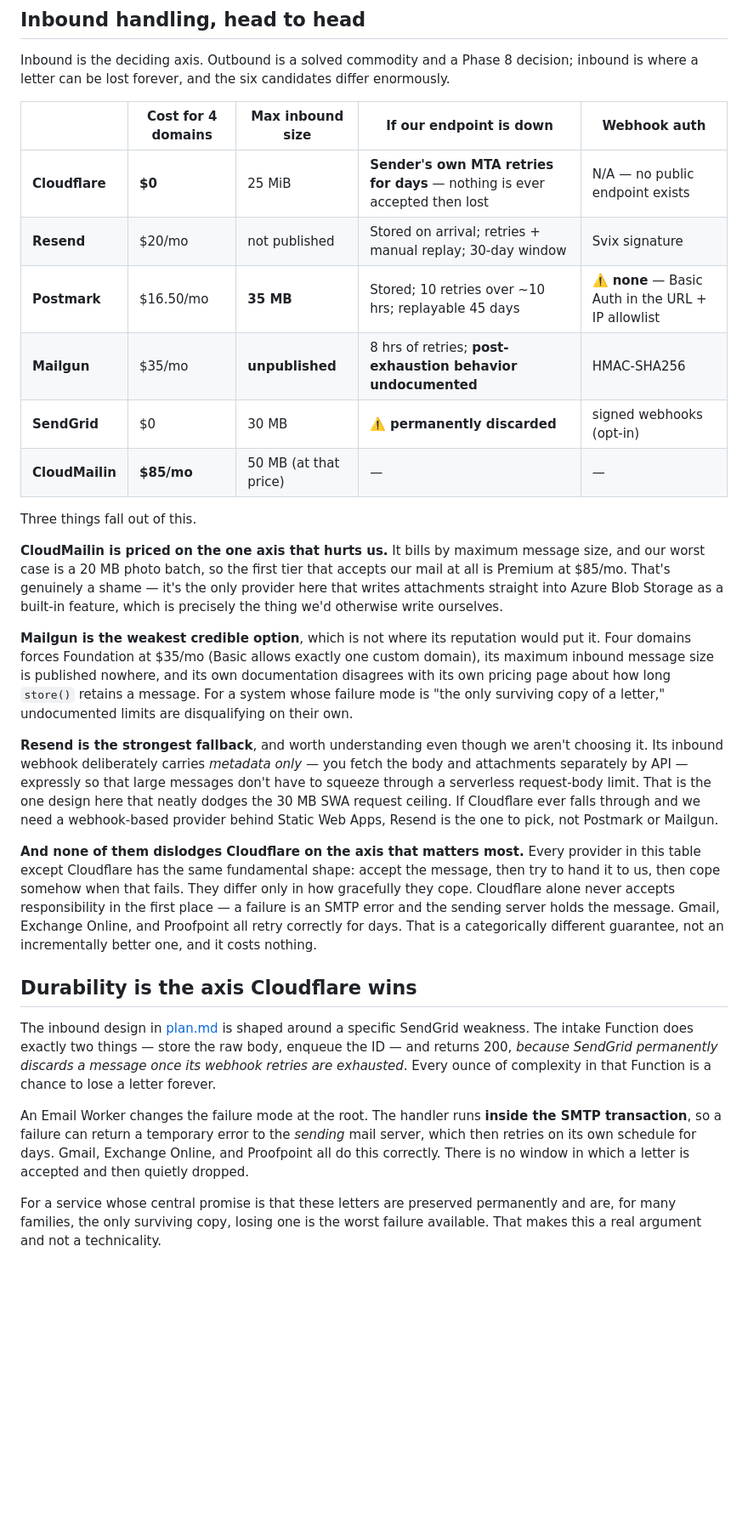
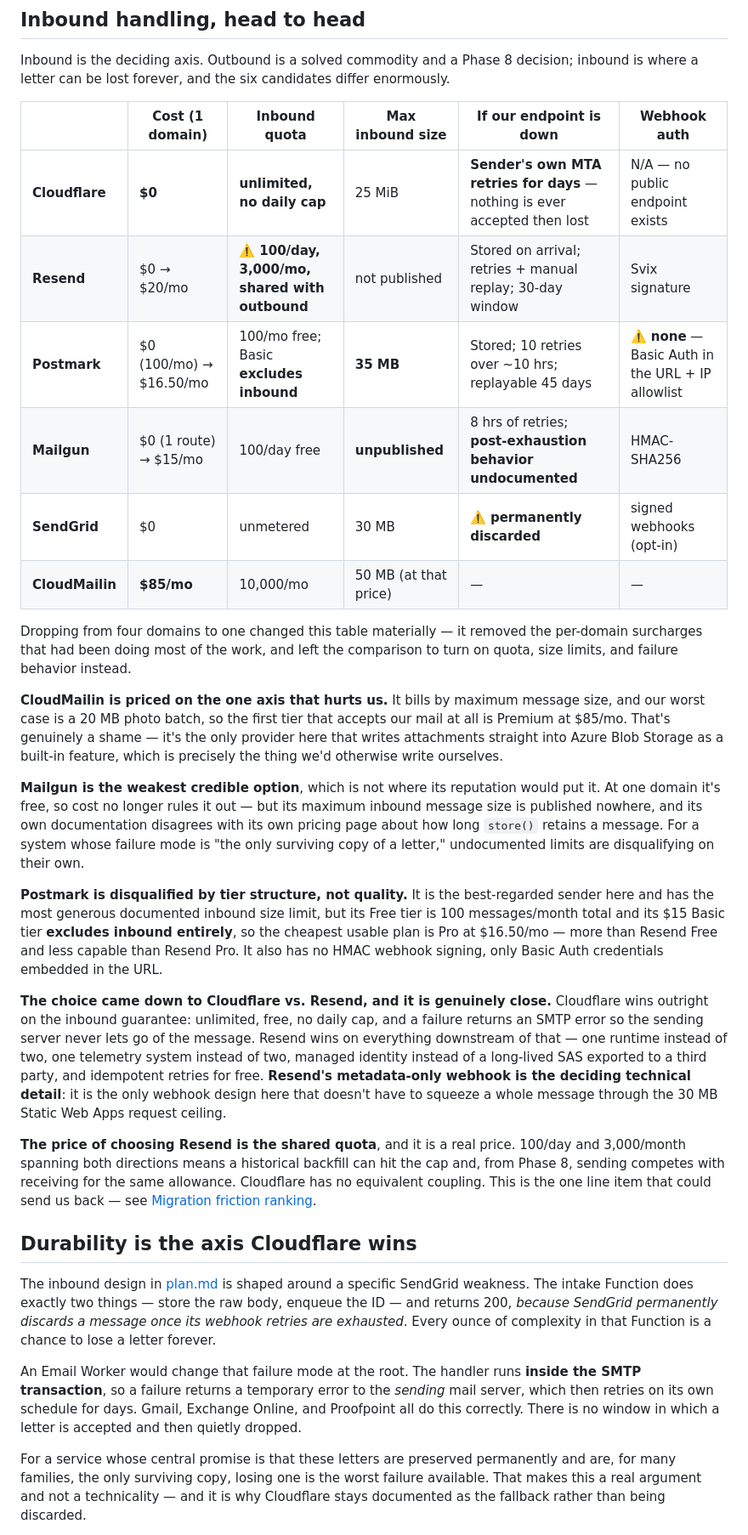
Before and after one commit to kurtzeborn/mission-journal, a Markdown page: docs/email-options.md, the part around one of its changes. Shown at 85% size. GitHub-like rendering; blank space fills up the shorter version.

Commit message:
Switch ingest from Cloudflare to Resend
- Adopt Resend metadata-only webhook

- Document shared inbound/outbound quota

- Collapse to single domain

- Update phases, costs, open questions

```diff
--- a/docs/email-options.md
+++ b/docs/email-options.md
@@ -132,30 +136,32 @@ An inbound specialist, and the best conceptual fit of the six — priced out of
 
 Inbound is the deciding axis. Outbound is a solved commodity and a Phase 8 decision; inbound is where a letter can be lost forever, and the six candidates differ enormously.
 
-| | Cost for 4 domains | Max inbound size | If our endpoint is down | Webhook auth |
-|---|---|---|---|---|
-| **Cloudflare** | **$0** | 25 MiB | **Sender's own MTA retries for days** — nothing is ever accepted then lost | N/A — no public endpoint exists |
-| **Resend** | $20/mo | not published | Stored on arrival; retries + manual replay; 30-day window | Svix signature |
-| **Postmark** | $16.50/mo | **35 MB** | Stored; 10 retries over ~10 hrs; replayable 45 days | ⚠️ **none** — Basic Auth in the URL + IP allowlist |
-| **Mailgun** | $35/mo | **unpublished** | 8 hrs of retries; **post-exhaustion behavior undocumented** | HMAC-SHA256 |
-| **SendGrid** | $0 | 30 MB | ⚠️ **permanently discarded** | signed webhooks (opt-in) |
-| **CloudMailin** | **$85/mo** | 50 MB (at that price) | — | — |
+| | Cost (1 domain) | Inbound quota | Max inbound size | If our endpoint is down | Webhook auth |
+|---|---|---|---|---|---|
+| **Cloudflare** | **$0** | **unlimited, no daily cap** | 25 MiB | **Sender's own MTA retries for days** — nothing is ever accepted then lost | N/A — no public endpoint exists |
+| **Resend** | $0 → $20/mo | ⚠️ **100/day, 3,000/mo, shared with outbound** | not published | Stored on arrival; retries + manual replay; 30-day window | Svix signature |
+| **Postmark** | $0 (100/mo) → $16.50/mo | 100/mo free; Basic **excludes inbound** | **35 MB** | Stored; 10 retries over ~10 hrs; replayable 45 days | ⚠️ **none** — Basic Auth in the URL + IP allowlist |
+| **Mailgun** | $0 (1 route) → $15/mo | 100/day free | **unpublished** | 8 hrs of retries; **post-exhaustion behavior undocumented** | HMAC-SHA256 |
+| **SendGrid** | $0 | unmetered | 30 MB | ⚠️ **permanently discarded** | signed webhooks (opt-in) |
+| **CloudMailin** | **$85/mo** | 10,000/mo | 50 MB (at that price) | — | — |
 
-Three things fall out of this.
+Dropping from four domains to one changed this table materially — it removed the per-domain surcharges that had been doing most of the work, and left the comparison to turn on quota, size limits, and failure behavior instead.
 
 **CloudMailin is priced on the one axis that hurts us.** It bills by maximum message size, and our worst case is a 20 MB photo batch, so the first tier that accepts our mail at all is Premium at $85/mo. That's genuinely a shame — it's the only provider here that writes attachments straight into Azure Blob Storage as a built-in feature, which is precisely the thing we'd otherwise write ourselves.
 
-**Mailgun is the weakest credible option**, which is not where its reputation would put it. Four domains forces Foundation at $35/mo (Basic allows exactly one custom domain), its maximum inbound message size is published nowhere, and its own documentation disagrees with its own pricing page about how long `store()` retains a message. For a system whose failure mode is "the only surviving copy of a letter," undocumented limits are disqualifying on their own.
+**Mailgun is the weakest credible option**, which is not where its reputation would put it. At one domain it's free, so cost no longer rules it out — but its maximum inbound message size is published nowhere, and its own documentation disagrees with its own pricing page about how long `store()` retains a message. For a system whose failure mode is "the only surviving copy of a letter," undocumented limits are disqualifying on their own.
 
-**Resend is the strongest fallback**, and worth understanding even though we aren't choosing it. Its inbound webhook deliberately carries *metadata only* — you fetch the body and attachments separately by API — expressly so that large messages don't have to squeeze through a serverless request-body limit. That is the one design here that neatly dodges the 30 MB SWA request ceiling. If Cloudflare ever falls through and we need a webhook-based provider behind Static Web Apps, Resend is the one to pick, not Postmark or Mailgun.
+**Postmark is disqualified by tier structure, not quality.** It is the best-regarded sender here and has the most generous documented inbound size limit, but its Free tier is 100 messages/month total and its $15 Basic tier **excludes inbound entirely**, so the cheapest usable plan is Pro at $16.50/mo — more than Resend Free and less capable than Resend Pro. It also has no HMAC webhook signing, only Basic Auth credentials embedded in the URL.
 
-**And none of them dislodges Cloudflare on the axis that matters most.** Every provider in this table except Cloudflare has the same fundamental shape: accept the message, then try to hand it to us, then cope somehow when that fails. They differ only in how gracefully they cope. Cloudflare alone never accepts responsibility in the first place — a failure is an SMTP error and the sending server holds the message. Gmail, Exchange Online, and Proofpoint all retry correctly for days. That is a categorically different guarantee, not an incrementally better one, and it costs nothing.
+**The choice came down to Cloudflare vs. Resend, and it is genuinely close.** Cloudflare wins outright on the inbound guarantee: unlimited, free, no daily cap, and a failure returns an SMTP error so the sending server never lets go of the message. Resend wins on everything downstream of that — one runtime instead of two, one telemetry system instead of two, managed identity instead of a long-lived SAS exported to a third party, and idempotent retries for free. **Resend's metadata-only webhook is the deciding technical detail**: it is the only webhook design here that doesn't have to squeeze a whole message through the 30 MB Static Web Apps request ceiling.
+
+**The price of choosing Resend is the shared quota**, and it is a real price. 100/day and 3,000/month spanning both directions means a historical backfill can hit the cap and, from Phase 8, sending competes with receiving for the same allowance. Cloudflare has no equivalent coupling. This is the one line item that could send us back — see [Migration friction ranking](#migration-friction-ranking).
 
 ## Durability is the axis Cloudflare wins
 
 The inbound design in [plan.md](plan.md) is shaped around a specific SendGrid weakness. The intake Function does exactly two things — store the raw body, enqueue the ID — and returns 200, *because SendGrid permanently discards a message once its webhook retries are exhausted*. Every ounce of complexity in that Function is a chance to lose a letter forever.
 
-An Email Worker changes the failure mode at the root. The handler runs **inside the SMTP transaction**, so a failure can return a temporary error to the *sending* mail server, which then retries on its own schedule for days. Gmail, Exchange Online, and Proofpoint all do this correctly. There is no window in which a letter is accepted and then quietly dropped.
+An Email Worker would change that failure mode at the root. The handler runs **inside the SMTP transaction**, so a failure returns a temporary error to the *sending* mail server, which then retries on its own schedule for days. Gmail, Exchange Online, and Proofpoint all do this correctly. There is no window in which a letter is accepted and then quietly dropped.
 
-For a service whose central promise is that these letters are preserved permanently and are, for many families, the only surviving copy, losing one is the worst failure available. That makes this a real argument and not a technicality.
+For a service whose central promise is that these letters are preserved permanently and are, for many families, the only surviving copy, losing one is the worst failure available. That makes this a real argument and not a technicality — and it is why Cloudflare stays documented as the fallback rather than being discarded.
 
```
Also changed, not shown: other parts of docs/email-options.md (+27 -20 lines), docs/plan.md (+59 -49 lines).
